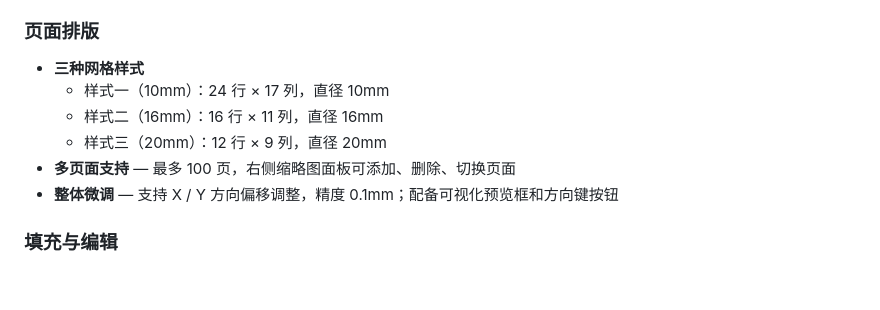
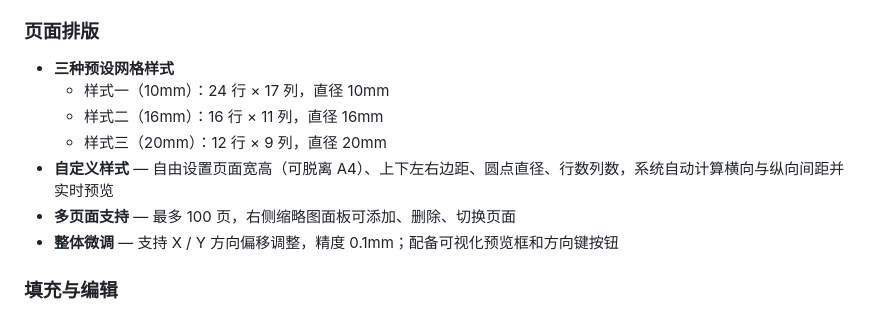
Before and after one commit to wangx61/share-a4-circle-sticker-studio, a Markdown page: README.md, the part around the change. Drawn GitHub-style; blank space fills up the shorter version.

Commit message:
Update README with custom layout feature description

```diff
--- a/README.md
+++ b/README.md
@@ -18,10 +18,11 @@
 
 ### 页面排版
 
-- **三种网格样式**
+- **三种预设网格样式**
   - 样式一（10mm）：24 行 × 17 列，直径 10mm
   - 样式二（16mm）：16 行 × 11 列，直径 16mm
   - 样式三（20mm）：12 行 × 9 列，直径 20mm
+- **自定义样式** — 自由设置页面宽高（可脱离 A4）、上下左右边距、圆点直径、行数列数，系统自动计算横向与纵向间距并实时预览
 - **多页面支持** — 最多 100 页，右侧缩略图面板可添加、删除、切换页面
 - **整体微调** — 支持 X / Y 方向偏移调整，精度 0.1mm；配备可视化预览框和方向键按钮
 
```
